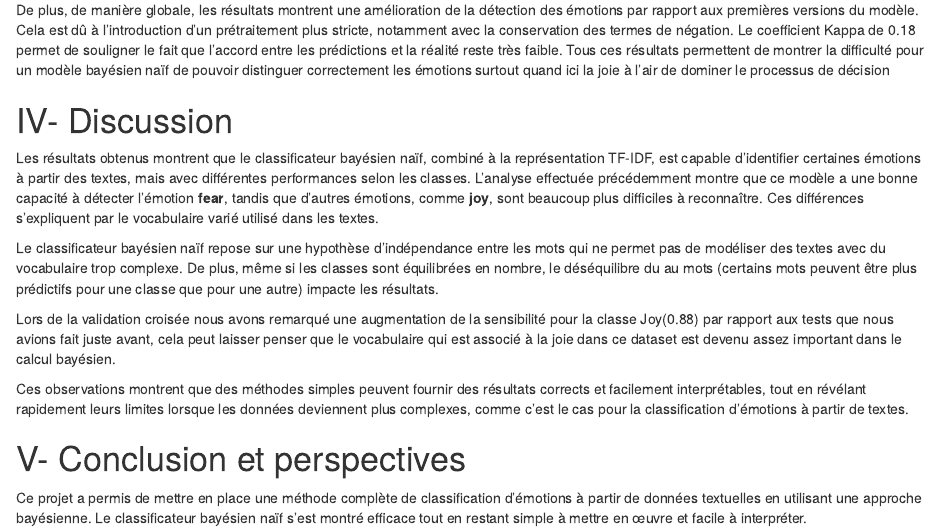
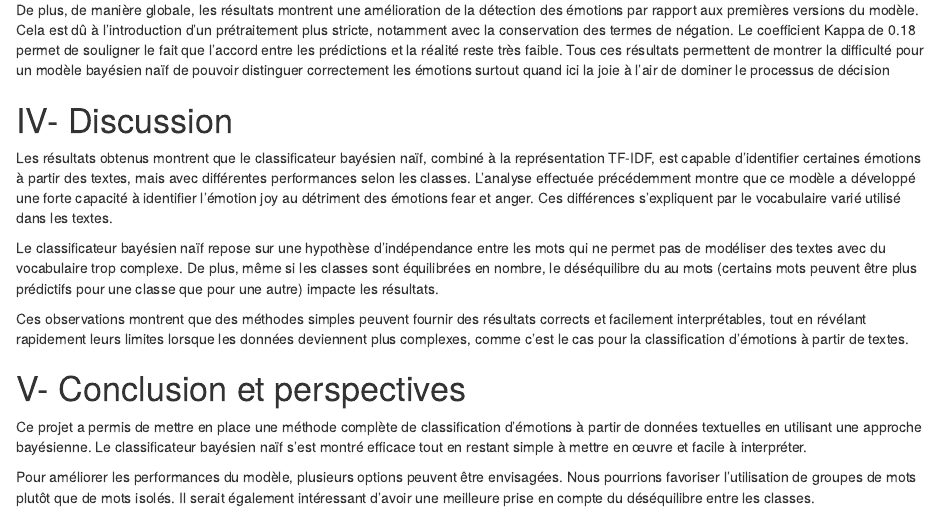
Before and after one commit to benadibakeren/fouille_R, an R Markdown document (Mini-projets/project_1/project1_code.Rmd): the page in a window 1100 px wide, from 7710 px down. Rendered offline with R 4.5, knitr and Pandoc, with nearby package versions; some code elsewhere in the file could not run offline.

Commit message:
modifs discussion

```diff
--- a/Mini-projets/project_1/project1_code.Rmd
+++ b/Mini-projets/project_1/project1_code.Rmd
@@ -270,15 +270,12 @@
 
 Les résultats obtenus montrent que le classificateur bayésien naïf, combiné à la représentation
 TF-IDF, est capable d’identifier certaines émotions à partir des textes, mais avec différentes performances selon les classes.
-L’analyse effectuée précédemment montre que ce modèle a une bonne capacité à détecter l’émotion **fear**, tandis que d’autres émotions,
-comme **joy**, sont beaucoup plus difficiles à reconnaître. Ces différences s’expliquent par le vocabulaire varié utilisé dans les textes.
+L’analyse effectuée précédemment montre que ce modèle a développé une forte capacité à identifier l'émotion joy au détriment des émotions fear et anger.
+Ces différences s’expliquent par le vocabulaire varié utilisé dans les textes.
 
 Le classificateur bayésien naïf repose sur une hypothèse d’indépendance entre les mots
 qui ne permet pas de modéliser des textes avec du vocabulaire trop complexe. De plus, même si les classes sont équilibrées en nombre,
 le déséquilibre du au mots (certains mots peuvent être plus prédictifs pour une classe que pour une autre) impacte les résultats.
-
-Lors de la validation croisée nous avons remarqué une augmentation de la sensibilité pour la classe Joy(0.88) par rapport aux tests que nous avions fait juste avant,
-cela peut laisser penser que le vocabulaire qui est associé à la joie dans ce dataset est devenu assez important dans le calcul bayésien.
 
 Ces observations montrent que des méthodes simples peuvent fournir des résultats corrects et facilement
 interprétables, tout en révélant rapidement leurs limites lorsque les données deviennent plus complexes,
```
